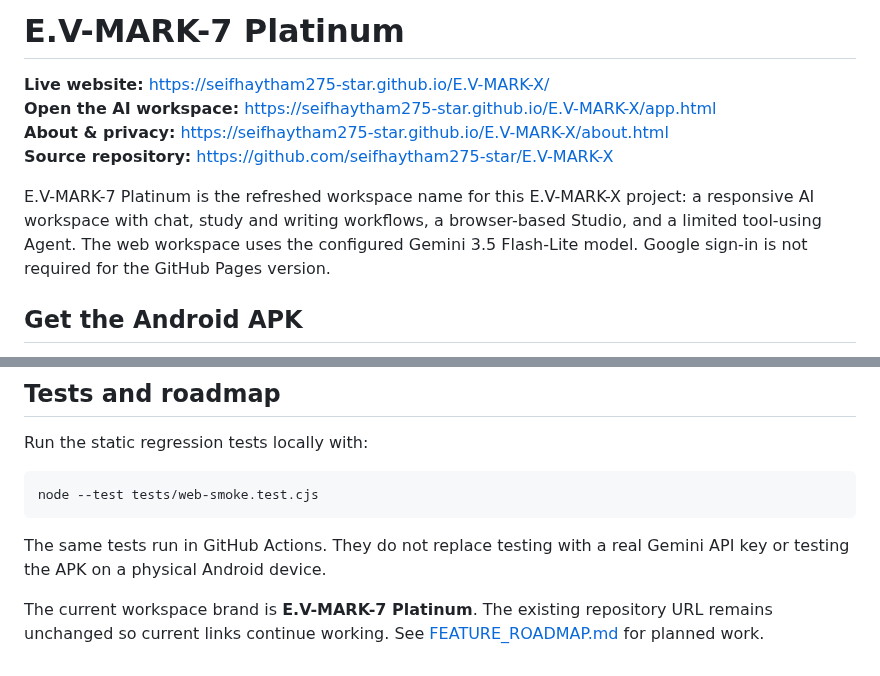
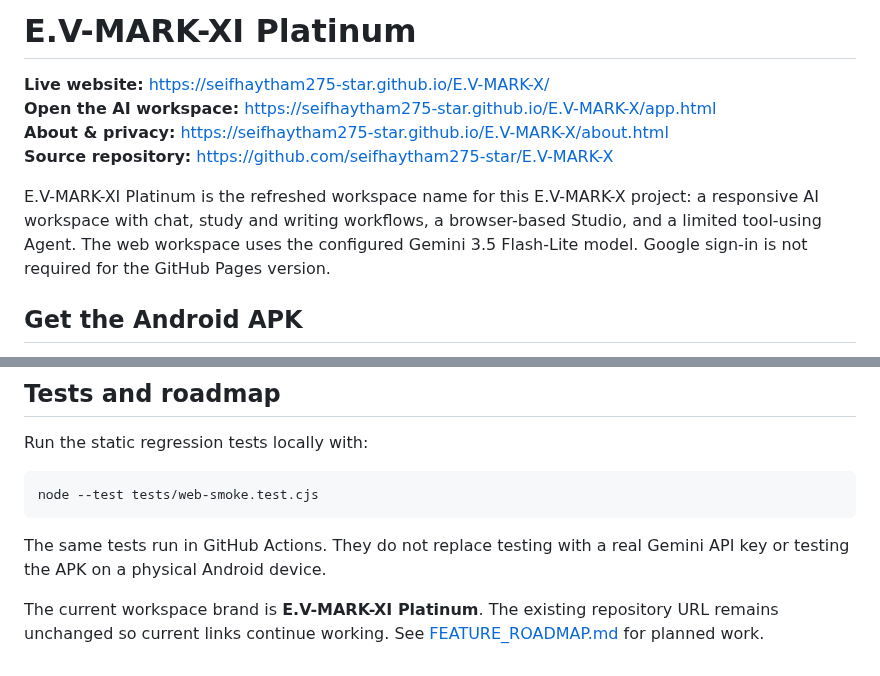
Before and after one commit to seifhaytham275-star/E.V-MARK-X, a Markdown page: README.md, 2 parts joined by grey strips. Drawn GitHub-style.

Commit message:
Rename brand to E.V-MARK-XI Platinum and define feminine E.V persona

```diff
--- a/README.md
+++ b/README.md
@@ -1,11 +1,11 @@
-# E.V-MARK-7 Platinum
+# E.V-MARK-XI Platinum
 
 **Live website:** https://seifhaytham275-star.github.io/E.V-MARK-X/
 **Open the AI workspace:** https://seifhaytham275-star.github.io/E.V-MARK-X/app.html
 **About & privacy:** https://seifhaytham275-star.github.io/E.V-MARK-X/about.html
 **Source repository:** https://github.com/seifhaytham275-star/E.V-MARK-X
 
-E.V-MARK-7 Platinum is the refreshed workspace name for this E.V-MARK-X project: a responsive AI workspace with chat, study and writing workflows, a browser-based Studio, and a limited tool-using Agent. The web workspace uses the configured Gemini 3.5 Flash-Lite model. Google sign-in is not required for the GitHub Pages version.
+E.V-MARK-XI Platinum is the refreshed workspace name for this E.V-MARK-X project: a responsive AI workspace with chat, study and writing workflows, a browser-based Studio, and a limited tool-using Agent. The web workspace uses the configured Gemini 3.5 Flash-Lite model. Google sign-in is not required for the GitHub Pages version.
 
 ## Get the Android APK
 
@@ -64,4 +64,4 @@ node --test tests/web-smoke.test.cjs
 
 The same tests run in GitHub Actions. They do not replace testing with a real Gemini API key or testing the APK on a physical Android device.
 
-The current workspace brand is **E.V-MARK-7 Platinum**. The existing repository URL remains unchanged so current links continue working. See [FEATURE_ROADMAP.md](FEATURE_ROADMAP.md) for planned work.
+The current workspace brand is **E.V-MARK-XI Platinum**. The existing repository URL remains unchanged so current links continue working. See [FEATURE_ROADMAP.md](FEATURE_ROADMAP.md) for planned work.
```
